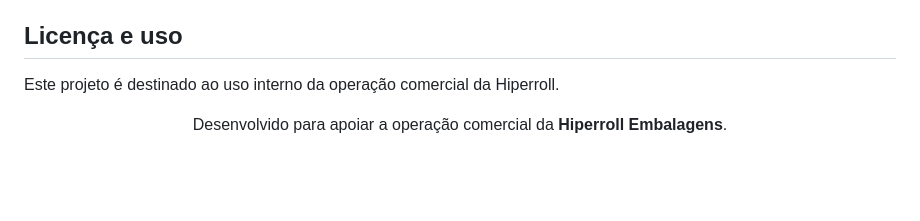
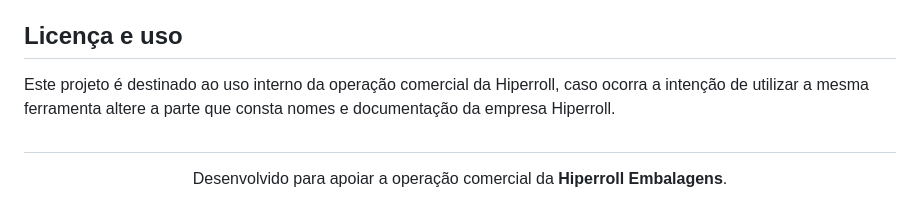
Before and after one commit to LeonHauck/Portal_Precos_Hiperroll, a Markdown page: README.md, the part around the change. Drawn GitHub-style; blank space fills up the shorter version.

Commit message:
Update project usage terms in README
Clarified usage terms for the project regarding company documentation.

```diff
--- a/README.md
+++ b/README.md
@@ -156,7 +156,8 @@ Arquivos como `index_backup.html`, `data_backup.js` e os documentos de validaç
 
 ## Licença e uso
 
-Este projeto é destinado ao uso interno da operação comercial da Hiperroll.
+Este projeto é destinado ao uso interno da operação comercial da Hiperroll, caso ocorra a intenção de utilizar a mesma ferramenta altere a parte que consta nomes e documentação da empresa Hiperroll.
+##
 
 <div align="center">
   <p>Desenvolvido para apoiar a operação comercial da <strong>Hiperroll Embalagens</strong>.</p>
```
